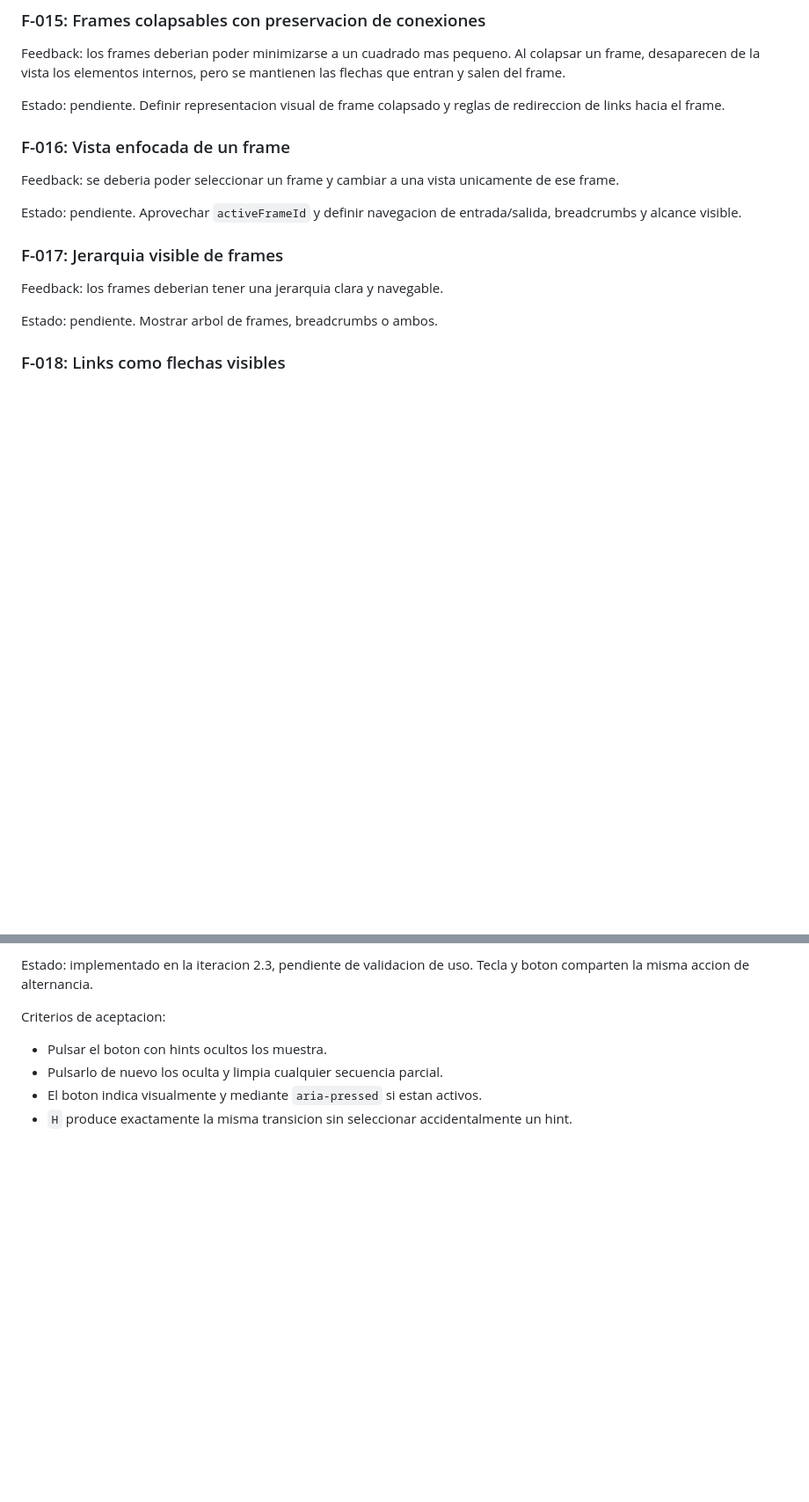
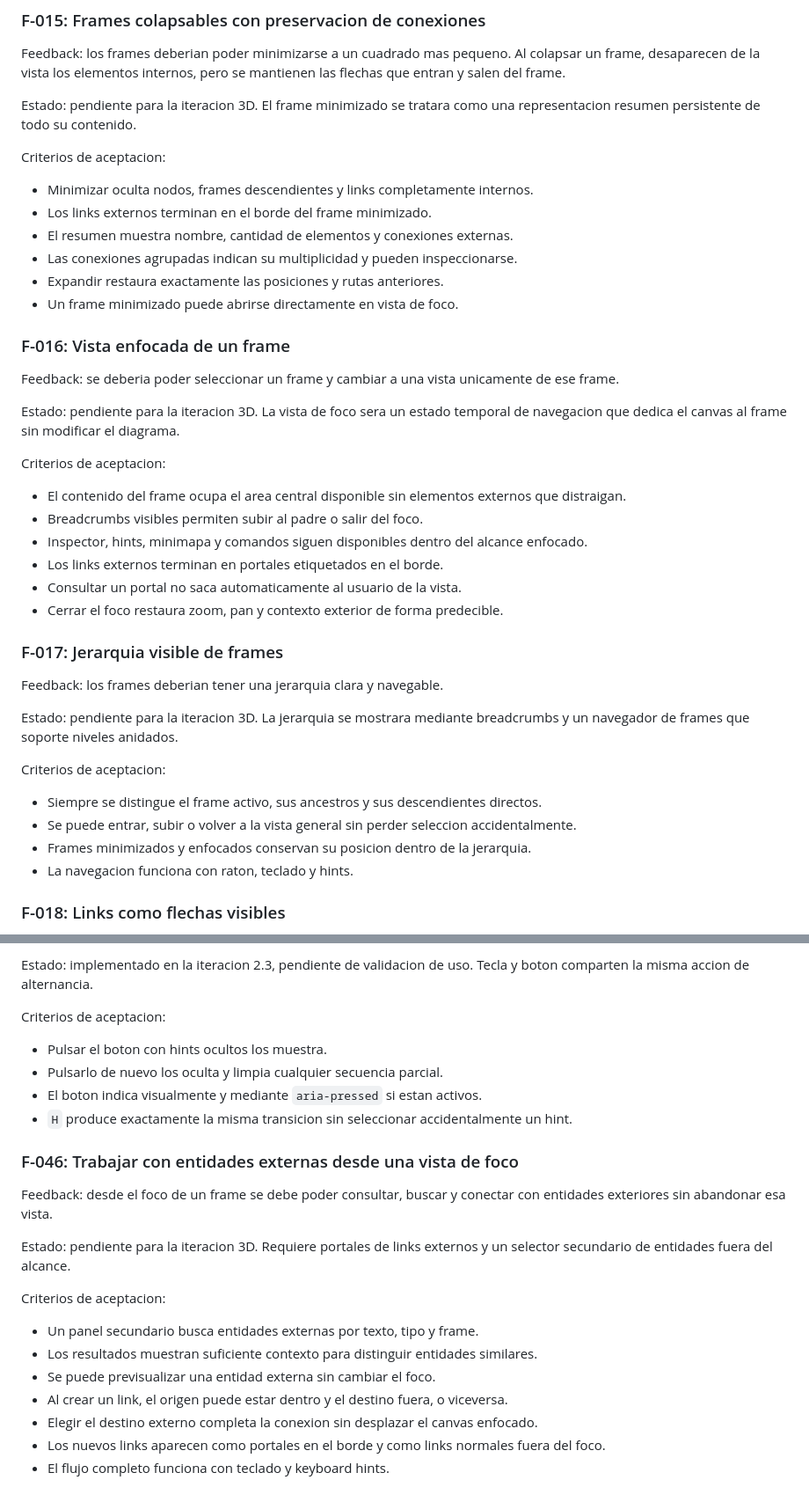
Before and after one commit to jax-101/ltp-workbench-codexxx, a Markdown page: outputs/Feedback-Log.md, 2 parts joined by grey strips. Shown at 88% size. GitHub-like rendering; blank space fills up the shorter version.

Commit message:
Expand frame focus and collapse plan

```diff
--- a/outputs/Feedback-Log.md
+++ b/outputs/Feedback-Log.md
@@ -94,19 +94,44 @@ Estado: implementado en la iteracion 2 y validado por el usuario como parte de l
 
 Feedback: los frames deberian poder minimizarse a un cuadrado mas pequeno. Al colapsar un frame, desaparecen de la vista los elementos internos, pero se mantienen las flechas que entran y salen del frame.
 
-Estado: pendiente. Definir representacion visual de frame colapsado y reglas de redireccion de links hacia el frame.
+Estado: pendiente para la iteracion 3D. El frame minimizado se tratara como una representacion resumen persistente de todo su contenido.
+
+Criterios de aceptacion:
+
+- Minimizar oculta nodos, frames descendientes y links completamente internos.
+- Los links externos terminan en el borde del frame minimizado.
+- El resumen muestra nombre, cantidad de elementos y conexiones externas.
+- Las conexiones agrupadas indican su multiplicidad y pueden inspeccionarse.
+- Expandir restaura exactamente las posiciones y rutas anteriores.
+- Un frame minimizado puede abrirse directamente en vista de foco.
 
 ### F-016: Vista enfocada de un frame
 
 Feedback: se deberia poder seleccionar un frame y cambiar a una vista unicamente de ese frame.
 
-Estado: pendiente. Aprovechar `activeFrameId` y definir navegacion de entrada/salida, breadcrumbs y alcance visible.
+Estado: pendiente para la iteracion 3D. La vista de foco sera un estado temporal de navegacion que dedica el canvas al frame sin modificar el diagrama.
+
+Criterios de aceptacion:
+
+- El contenido del frame ocupa el area central disponible sin elementos externos que distraigan.
+- Breadcrumbs visibles permiten subir al padre o salir del foco.
+- Inspector, hints, minimapa y comandos siguen disponibles dentro del alcance enfocado.
+- Los links externos terminan en portales etiquetados en el borde.
+- Consultar un portal no saca automaticamente al usuario de la vista.
+- Cerrar el foco restaura zoom, pan y contexto exterior de forma predecible.
 
 ### F-017: Jerarquia visible de frames
 
 Feedback: los frames deberian tener una jerarquia clara y navegable.
 
-Estado: pendiente. Mostrar arbol de frames, breadcrumbs o ambos.
+Estado: pendiente para la iteracion 3D. La jerarquia se mostrara mediante breadcrumbs y un navegador de frames que soporte niveles anidados.
+
+Criterios de aceptacion:
+
+- Siempre se distingue el frame activo, sus ancestros y sus descendientes directos.
+- Se puede entrar, subir o volver a la vista general sin perder seleccion accidentalmente.
+- Frames minimizados y enfocados conservan su posicion dentro de la jerarquia.
+- La navegacion funciona con raton, teclado y hints.
 
 ### F-018: Links como flechas visibles
 
@@ -431,3 +456,19 @@ Criterios de aceptacion:
 - Pulsarlo de nuevo los oculta y limpia cualquier secuencia parcial.
 - El boton indica visualmente y mediante `aria-pressed` si estan activos.
 - `H` produce exactamente la misma transicion sin seleccionar accidentalmente un hint.
+
+### F-046: Trabajar con entidades externas desde una vista de foco
+
+Feedback: desde el foco de un frame se debe poder consultar, buscar y conectar con entidades exteriores sin abandonar esa vista.
+
+Estado: pendiente para la iteracion 3D. Requiere portales de links externos y un selector secundario de entidades fuera del alcance.
+
+Criterios de aceptacion:
+
+- Un panel secundario busca entidades externas por texto, tipo y frame.
+- Los resultados muestran suficiente contexto para distinguir entidades similares.
+- Se puede previsualizar una entidad externa sin cambiar el foco.
+- Al crear un link, el origen puede estar dentro y el destino fuera, o viceversa.
+- Elegir el destino externo completa la conexion sin desplazar el canvas enfocado.
+- Los nuevos links aparecen como portales en el borde y como links normales fuera del foco.
+- El flujo completo funciona con teclado y keyboard hints.
```
Also changed, not shown: outputs/Decision-Log.md (+18 -0 lines), outputs/Interface-Improvement-Plan.md (+38 -7 lines).
